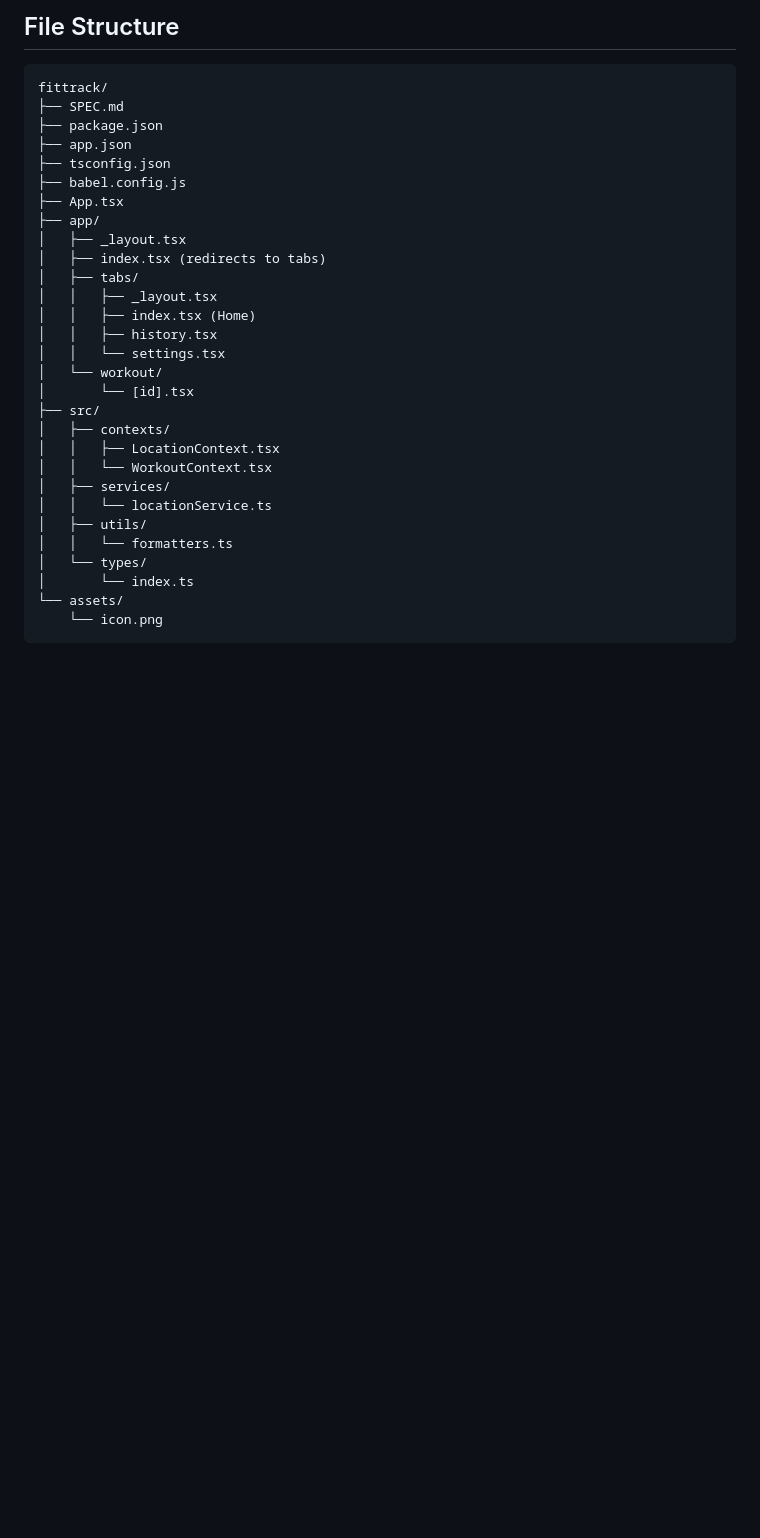
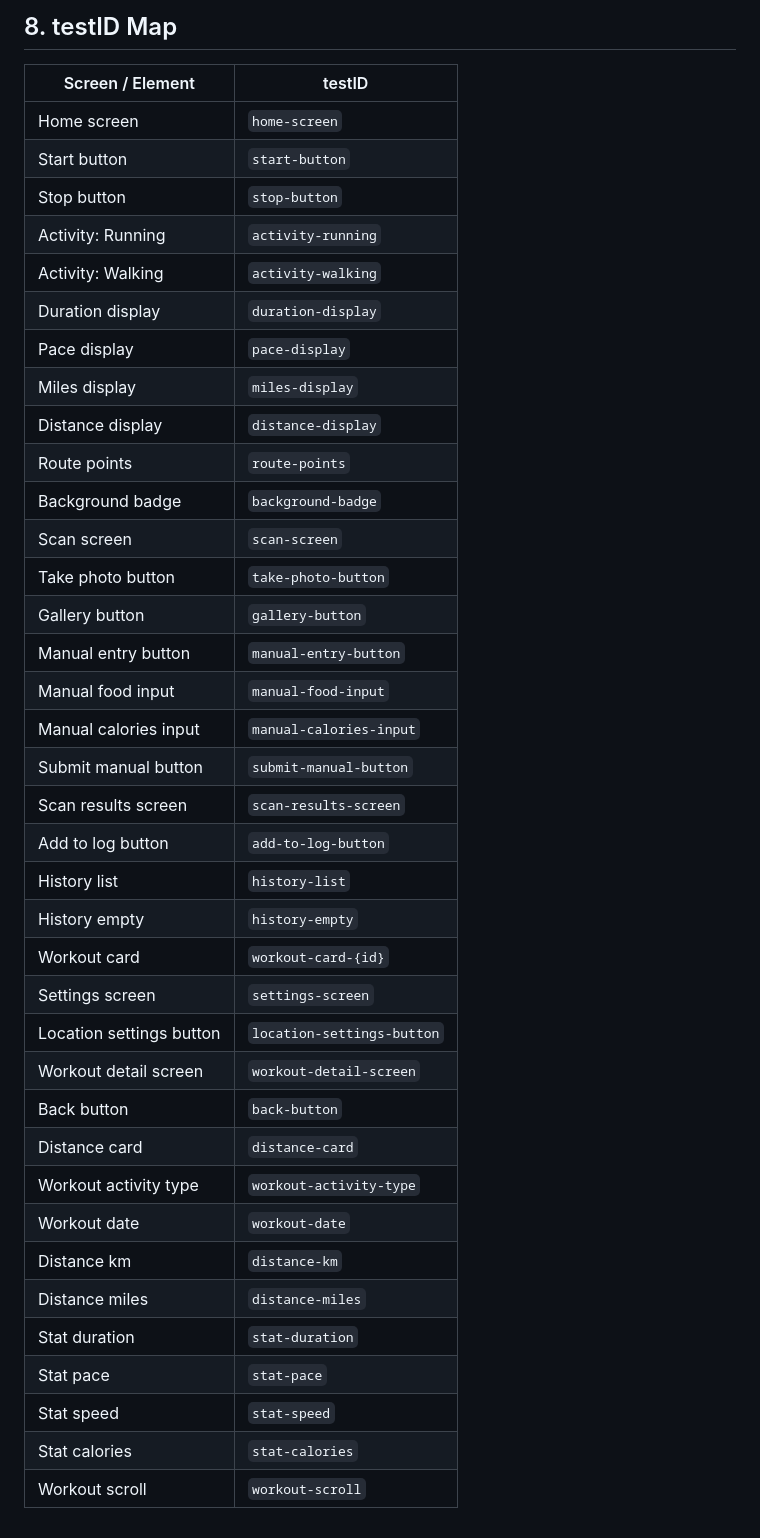
Before and after one commit to xxdjhugoxx/fittrack, a Markdown page: SPEC.md, the part around one of its changes. GitHub-like rendering; blank space fills up the shorter version.

````diff
--- a/SPEC.md
+++ b/SPEC.md
@@ -96,33 +161,40 @@ interface Workout {
-## File Structure
-
-```
-fittrack/
-├── SPEC.md
-├── package.json
-├── app.json
-├── tsconfig.json
-├── babel.config.js
-├── App.tsx
-├── app/
-│   ├── _layout.tsx
-│   ├── index.tsx (redirects to tabs)
-│   ├── tabs/
-│   │   ├── _layout.tsx
-│   │   ├── index.tsx (Home)
-│   │   ├── history.tsx
-│   │   └── settings.tsx
-│   └── workout/
-│       └── [id].tsx
-├── src/
-│   ├── contexts/
-│   │   ├── LocationContext.tsx
-│   │   └── WorkoutContext.tsx
-│   ├── services/
-│   │   └── locationService.ts
-│   ├── utils/
-│   │   └── formatters.ts
-│   └── types/
-│       └── index.ts
-└── assets/
-    └── icon.png
-```
+## 8. testID Map
+| Screen / Element | testID |
+|---|---|
+| Home screen | `home-screen` |
+| Start button | `start-button` |
+| Stop button | `stop-button` |
+| Activity: Running | `activity-running` |
+| Activity: Walking | `activity-walking` |
+| Duration display | `duration-display` |
+| Pace display | `pace-display` |
+| Miles display | `miles-display` |
+| Distance display | `distance-display` |
+| Route points | `route-points` |
+| Background badge | `background-badge` |
+| Scan screen | `scan-screen` |
+| Take photo button | `take-photo-button` |
+| Gallery button | `gallery-button` |
+| Manual entry button | `manual-entry-button` |
+| Manual food input | `manual-food-input` |
+| Manual calories input | `manual-calories-input` |
+| Submit manual button | `submit-manual-button` |
+| Scan results screen | `scan-results-screen` |
+| Add to log button | `add-to-log-button` |
+| History list | `history-list` |
+| History empty | `history-empty` |
+| Workout card | `workout-card-{id}` |
+| Settings screen | `settings-screen` |
+| Location settings button | `location-settings-button` |
+| Workout detail screen | `workout-detail-screen` |
+| Back button | `back-button` |
+| Distance card | `distance-card` |
+| Workout activity type | `workout-activity-type` |
+| Workout date | `workout-date` |
+| Distance km | `distance-km` |
+| Distance miles | `distance-miles` |
+| Stat duration | `stat-duration` |
+| Stat pace | `stat-pace` |
+| Stat speed | `stat-speed` |
+| Stat calories | `stat-calories` |
+| Workout scroll | `workout-scroll` |
````
Also changed, not shown: other parts of SPEC.md (+140 -75 lines).
